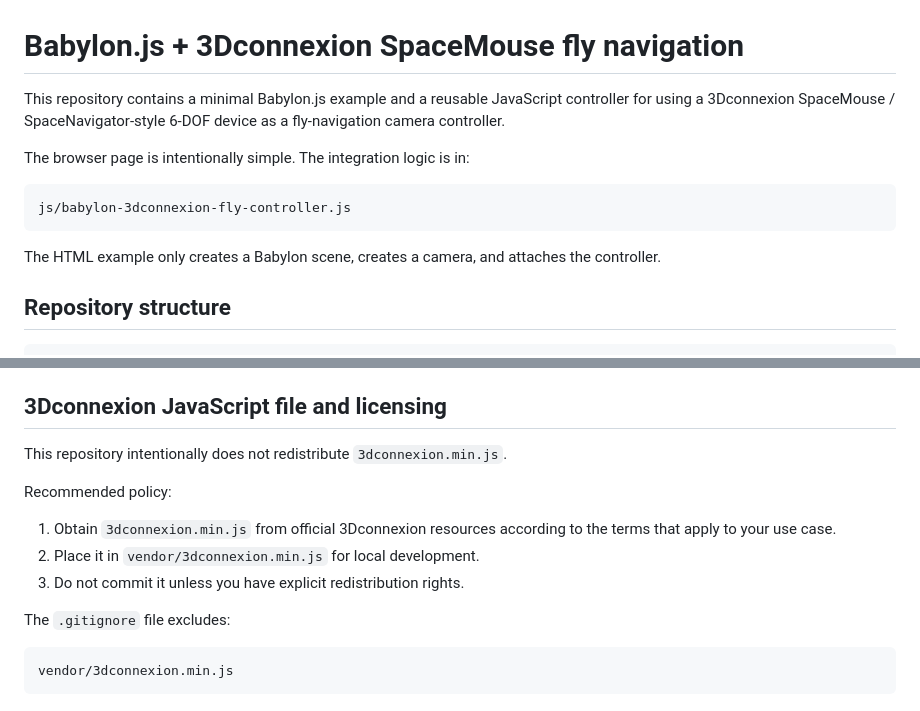
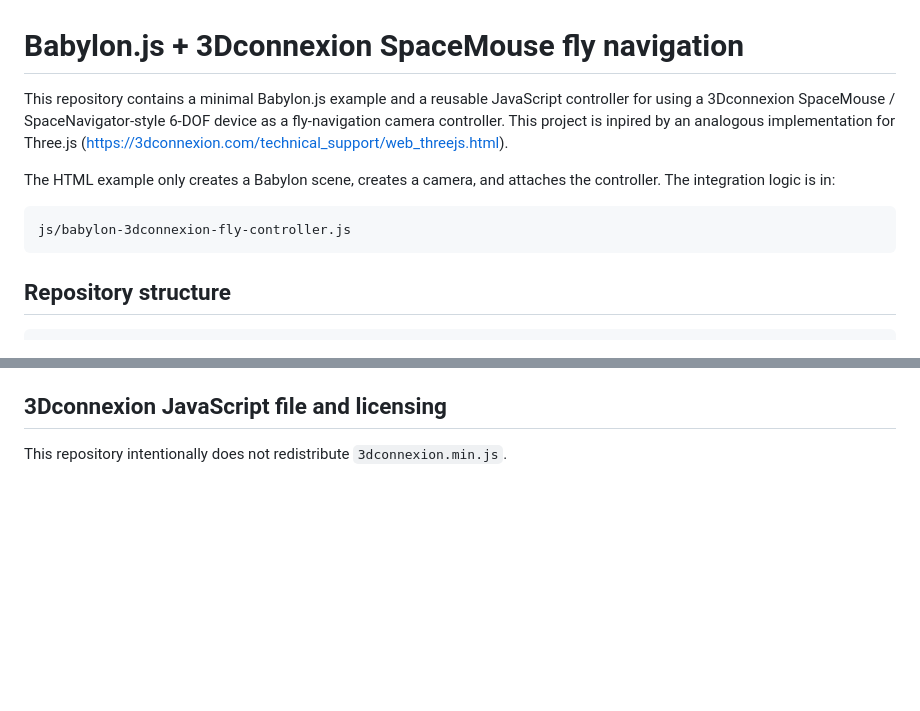
Before and after one commit to murgo-polimi/babylon-3dconnexion-spacemouse, a Markdown page: README.md, 2 parts joined by grey strips. Drawn GitHub-style; blank space fills up the shorter version.

````diff
--- a/README.md
+++ b/README.md
@@ -1,14 +1,12 @@
 # Babylon.js + 3Dconnexion SpaceMouse fly navigation
 
-This repository contains a minimal Babylon.js example and a reusable JavaScript controller for using a 3Dconnexion SpaceMouse / SpaceNavigator-style 6-DOF device as a fly-navigation camera controller.
+This repository contains a minimal Babylon.js example and a reusable JavaScript controller for using a 3Dconnexion SpaceMouse / SpaceNavigator-style 6-DOF device as a fly-navigation camera controller. This project is inpired by an analogous implementation for Three.js (https://3dconnexion.com/technical_support/web_threejs.html).
 
-The browser page is intentionally simple. The integration logic is in:
+The HTML example only creates a Babylon scene, creates a camera, and attaches the controller. The integration logic is in:
 
 ```text
 js/babylon-3dconnexion-fly-controller.js
 ```
-
-The HTML example only creates a Babylon scene, creates a camera, and attaches the controller.
 
 ## Repository structure
 
@@ -165,15 +163,3 @@ You can also read `controller.log` directly from your application.
 ## 3Dconnexion JavaScript file and licensing
 
 This repository intentionally does not redistribute `3dconnexion.min.js`.
-
-Recommended policy:
-
-1. Obtain `3dconnexion.min.js` from official 3Dconnexion resources according to the terms that apply to your use case.
-2. Place it in `vendor/3dconnexion.min.js` for local development.
-3. Do not commit it unless you have explicit redistribution rights.
-
-The `.gitignore` file excludes:
-
-```text
-vendor/3dconnexion.min.js
-```
````
